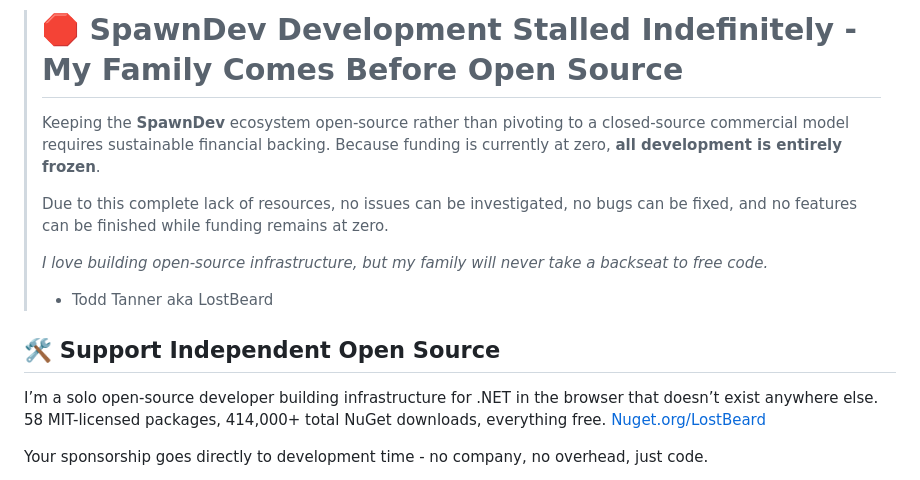
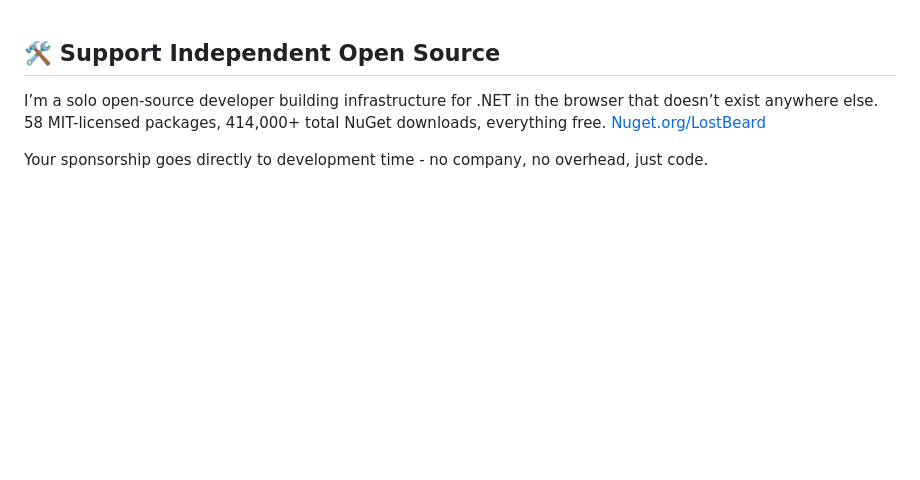
Before and after one commit to LostBeard/LostBeard, a Markdown page: README.md, the part around the change. Rendered like a GitHub page; blank space fills up the shorter version.

```diff
--- a/README.md
+++ b/README.md
@@ -1,13 +1,3 @@
-> # 🛑 SpawnDev Development Stalled Indefinitely - My Family Comes Before Open Source
->
-> Keeping the **SpawnDev** ecosystem open-source rather than pivoting to a closed-source commercial model requires sustainable financial backing. Because funding is currently at zero, **all development is entirely frozen**.
->
-> Due to this complete lack of resources, no issues can be investigated, no bugs can be fixed, and no features can be finished while funding remains at zero.
->
-> *I love building open-source infrastructure, but my family will never take a backseat to free code.*
->
-> - Todd Tanner aka LostBeard
-
 ## 🛠️ Support Independent Open Source
 
 I’m a solo open-source developer building infrastructure for .NET in the browser that doesn’t exist anywhere else. 58 MIT-licensed packages, 414,000+ total NuGet downloads, everything free. [Nuget.org/LostBeard](https://www.nuget.org/profiles/LostBeard)
```
